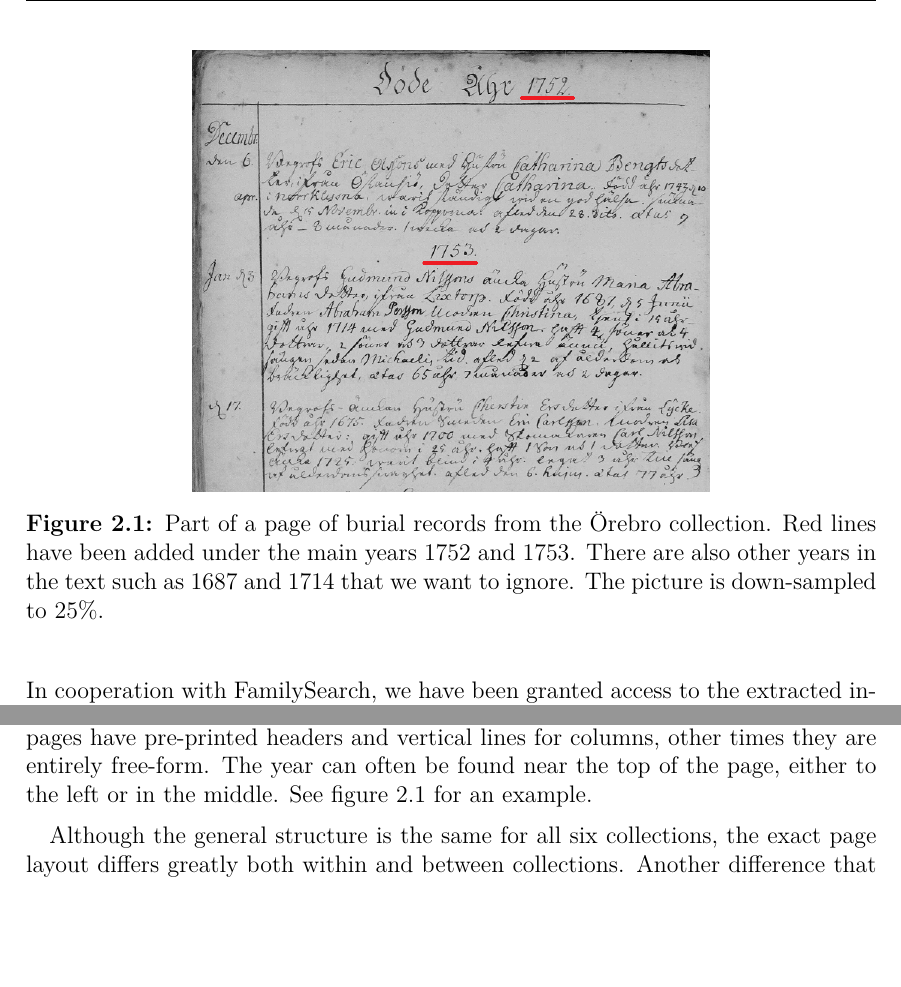
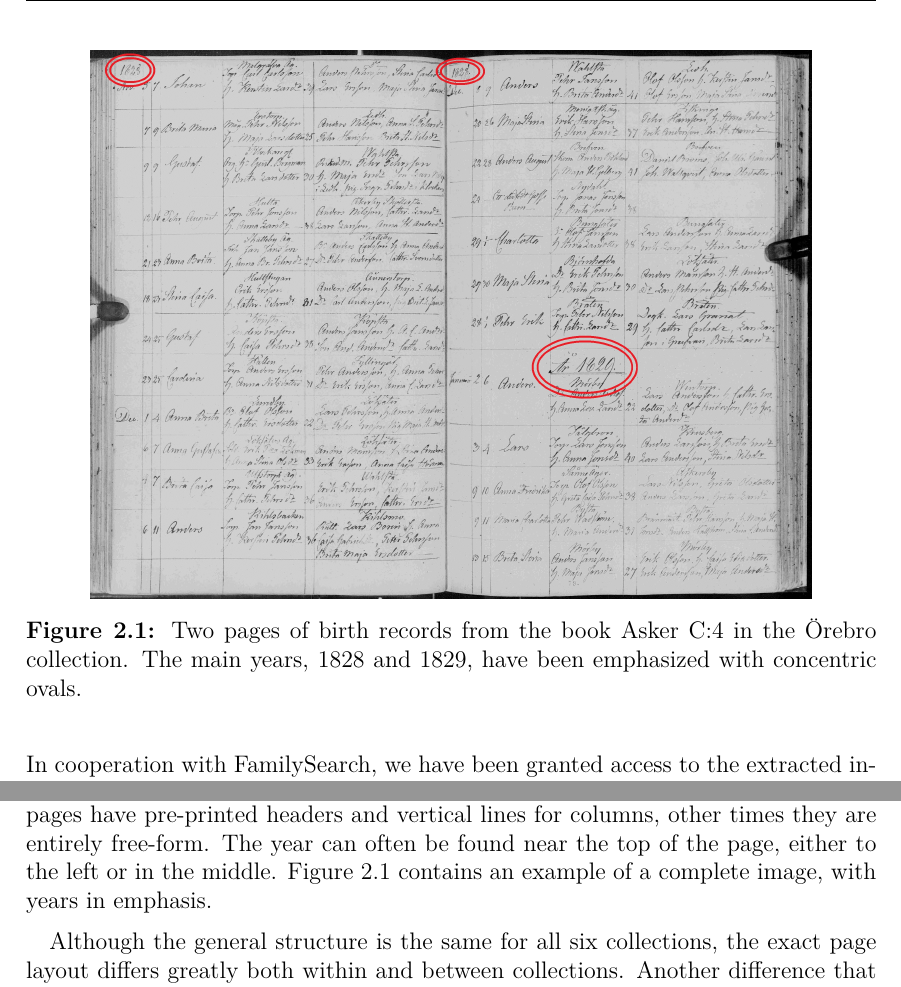
Before and after one commit to HalfLeif/Master-Thesis---Waypointing, a LaTeX thesis (main.tex, which reads data.tex, figures/page.tex): two parts of pages 26 and 27 of 78, joined at a grey line, cut at the place of the change, the shorter picture padded with empty space. Compiled offline with pdfLaTeX.

Commit message:
Updated the page figure, now has source

```diff
--- a/data.tex
+++ b/data.tex
@@ -116,7 +116,7 @@ Since different books have different proportions, the aspect ratio of the images
 \subsection{Page structure}
 
 Most images consist of two pages, which are always handwritten. Sometimes the pages have pre-printed headers and vertical lines for columns, other times they are entirely free-form.
-The year can often be found near the top of the page, either to the left or in the middle. See figure \ref{fig:page} for an example.
+The year can often be found near the top of the page, either to the left or in the middle. Figure \ref{fig:page} contains an example of a complete image, with years in emphasis.
 
 \input{figures/aar.tex}
 
--- a/figures/page.tex
+++ b/figures/page.tex
@@ -1,7 +1,8 @@
 
 \begin{figure}
     \centering
-    \includegraphics[scale=0.5]{resources/orebro_page.png}
-    \caption{Part of a page of burial records from the {\"O}rebro collection. Red lines have been added under the main years 1752 and 1753. There are also other years in the text such as 1687 and 1714 that we want to ignore. The picture is down-sampled to $25\%$.}
+    \includegraphics[scale=0.5]{resources/SWE_attention/S3HT-64P3-PQD.jpg}
+    % \caption{Part of a page of burial records from the {\"O}rebro collection. Red lines have been added under the main years 1752 and 1753. There are also other years in the text such as 1687 and 1714 that we want to ignore. The picture is down-sampled to $25\%$.}
+    \caption{Two pages of birth records from the book Asker C:4 in the Örebro collection. The main years, 1828 and 1829, have been emphasized with concentric ovals.}
     \label{fig:page}
 \end{figure}
```
Also changed, not shown: figures/example_date.tex (+1 -1 lines).
